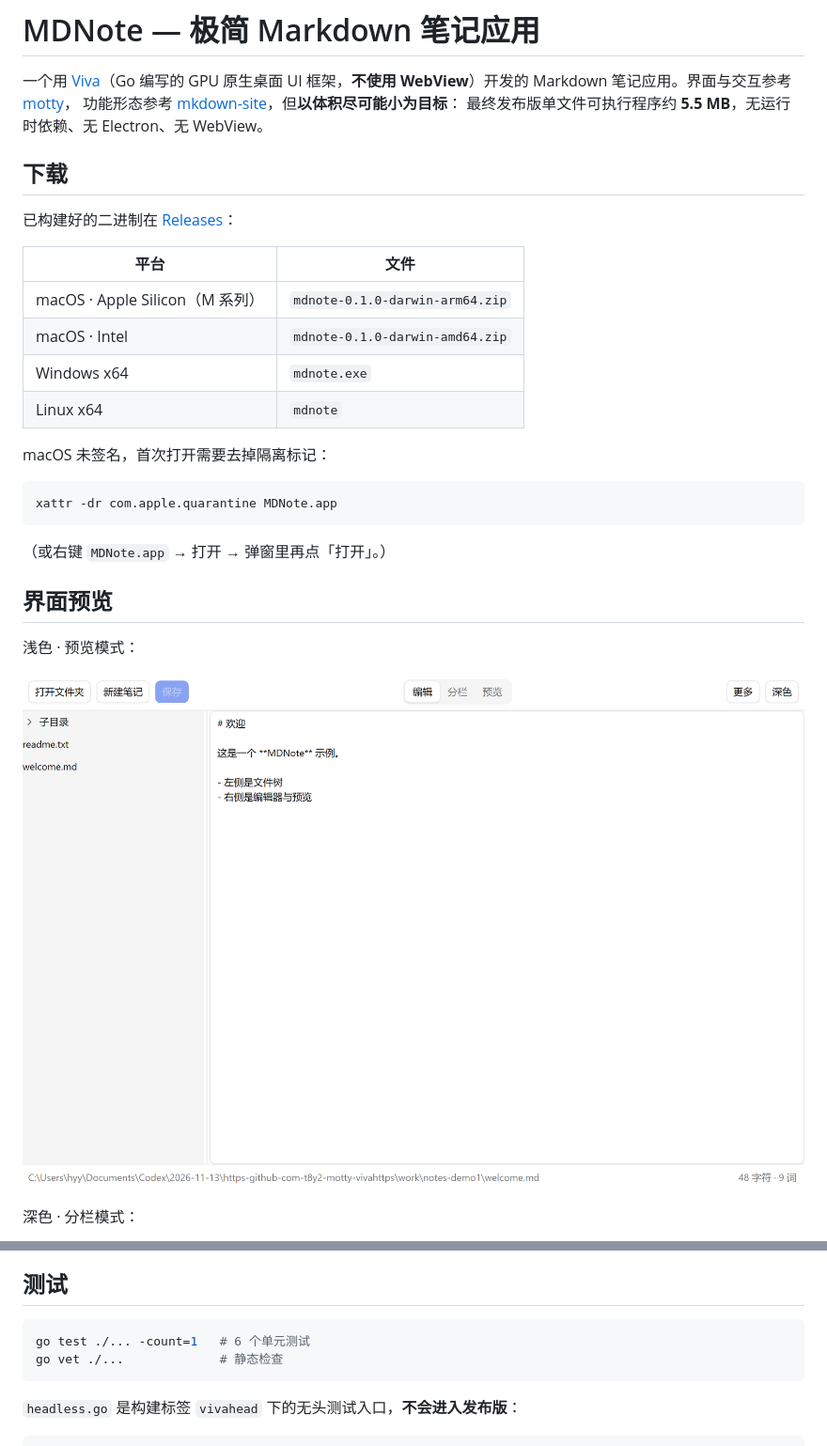
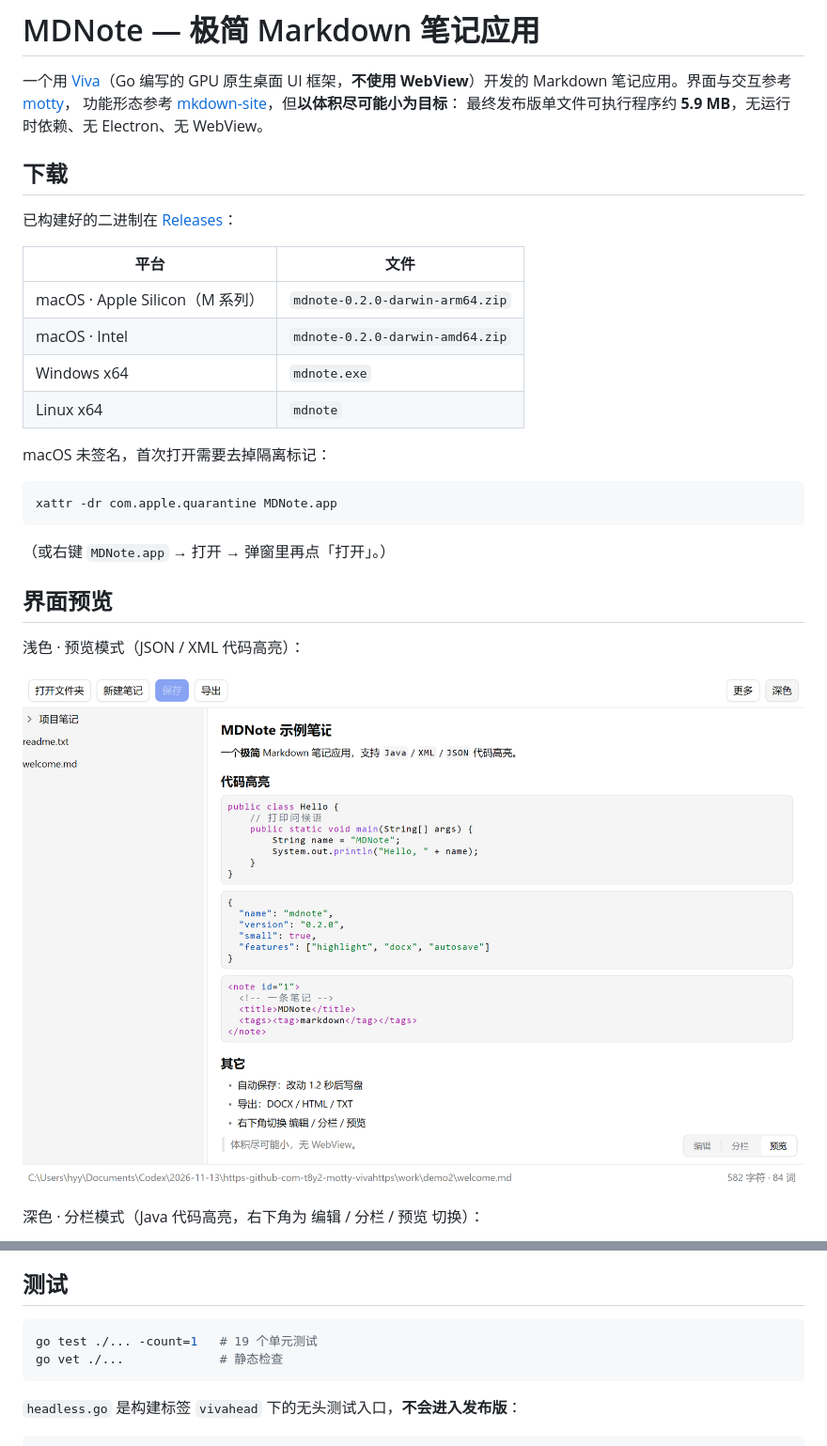
Before and after one commit to renpengkai/mdnote, a Markdown page: README.md, 2 parts joined by grey strips. Shown at 94% size. Rendered like a GitHub page; pictures changed too: preview-light.png.

````diff
--- a/README.md
+++ b/README.md
@@ -3,7 +3,7 @@
 一个用 [Viva](https://github.com/vivaui/viva)（Go 编写的 GPU 原生桌面 UI 框架，**不使用 WebView**）开发的
 Markdown 笔记应用。界面与交互参考 [motty](https://github.com/t8y2/motty)，
 功能形态参考 [mkdown-site](https://github.com/gggaiitx/mkdown-site)，但**以体积尽可能小为目标**：
-最终发布版单文件可执行程序约 **5.5 MB**，无运行时依赖、无 Electron、无 WebView。
+最终发布版单文件可执行程序约 **5.9 MB**，无运行时依赖、无 Electron、无 WebView。
 
 ## 下载
 
@@ -11,8 +11,8 @@ Markdown 笔记应用。界面与交互参考 [motty](https://github.com/t8y2/mo
 
 | 平台 | 文件 |
 | --- | --- |
-| macOS · Apple Silicon（M 系列） | `mdnote-0.1.0-darwin-arm64.zip` |
-| macOS · Intel | `mdnote-0.1.0-darwin-amd64.zip` |
+| macOS · Apple Silicon（M 系列） | `mdnote-0.2.0-darwin-arm64.zip` |
+| macOS · Intel | `mdnote-0.2.0-darwin-amd64.zip` |
 | Windows x64 | `mdnote.exe` |
 | Linux x64 | `mdnote` |
 
@@ -26,11 +26,11 @@ xattr -dr com.apple.quarantine MDNote.app
 
 ## 界面预览
 
-浅色 · 预览模式：
+浅色 · 预览模式（JSON / XML 代码高亮）：
 
 ![浅色预览](preview-light.png)
 
-深色 · 分栏模式：
+深色 · 分栏模式（Java 代码高亮，右下角为 编辑 / 分栏 / 预览 切换）：
 
 ![深色分栏](preview-dark.png)
 
@@ -122,7 +133,7 @@ runner** 上编译并上传可下载的产物：
 ## 测试
 
 ```sh
-go test ./... -count=1   # 6 个单元测试
+go test ./... -count=1   # 19 个单元测试
 go vet ./...             # 静态检查
 ```
 
````
Also changed, not shown: other parts of README.md (+22 -5 lines), icon.png (added), preview-dark.png, 6 other files.
